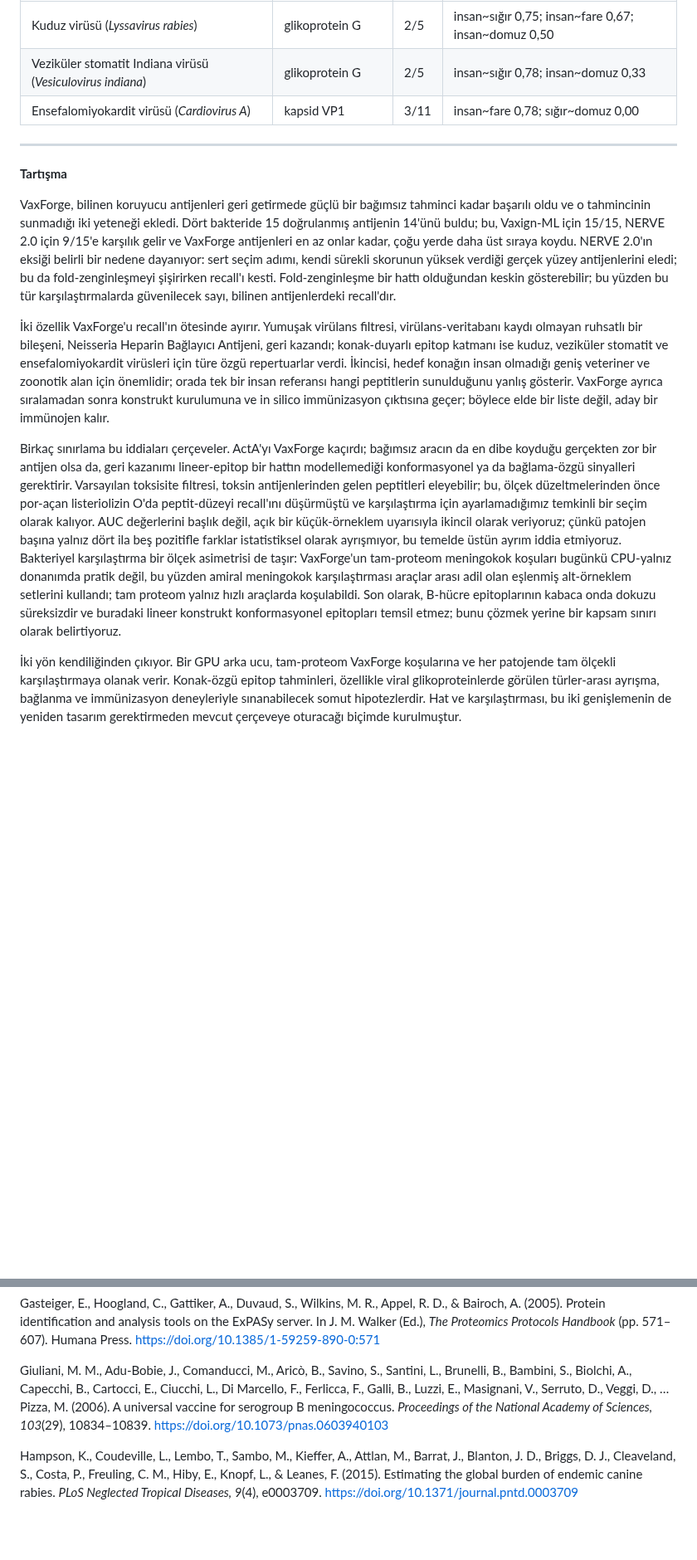
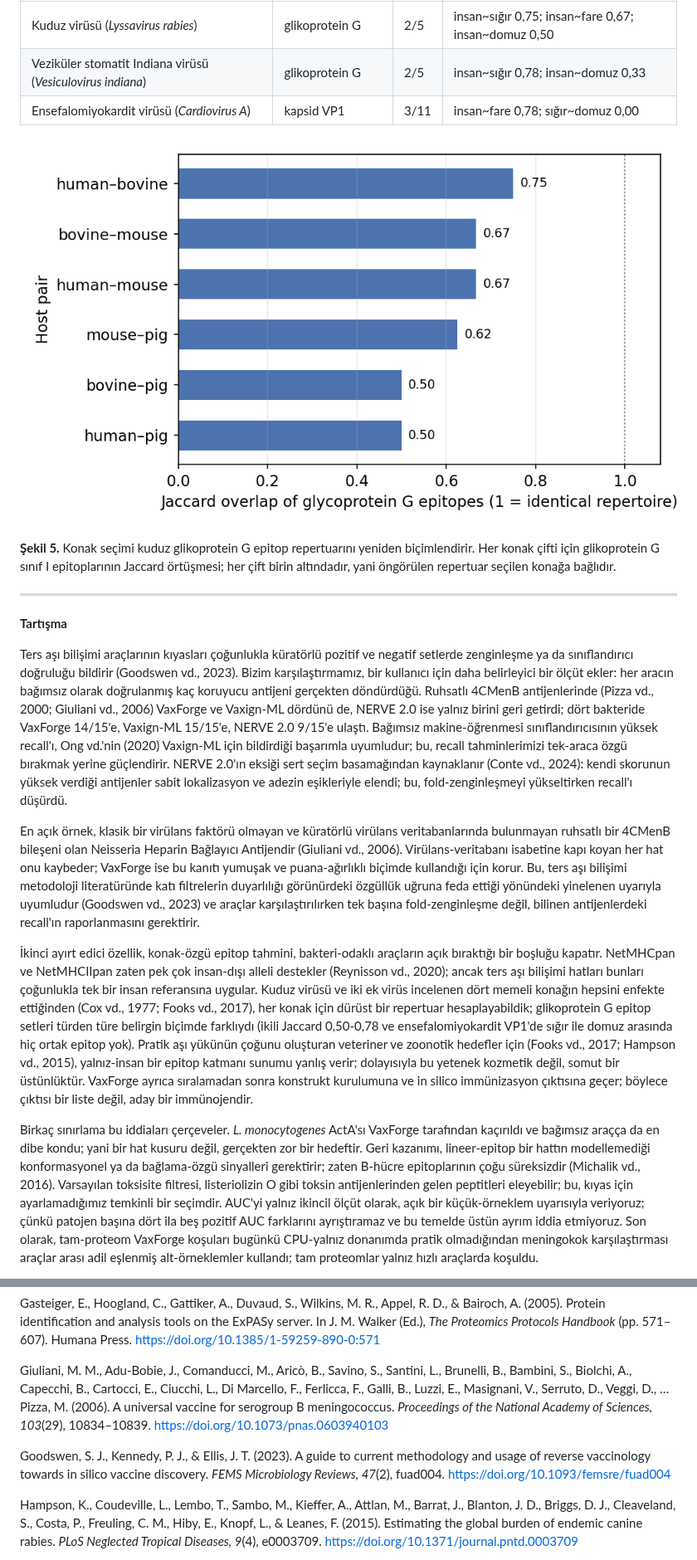
Before and after one commit to aliarslan47/Vaxforge, a Markdown page: benchmark/MANUSCRIPT_TR.md, 2 parts joined by grey strips. Shown at 83% size. Rendered like a GitHub page; pictures changed too: benchmark/figures/fig5_multihost_jaccard.png (added); blank space fills up the shorter version.

```diff
--- a/benchmark/MANUSCRIPT_TR.md
+++ b/benchmark/MANUSCRIPT_TR.md
@@ -120,15 +136,19 @@ Virüs kolunu bu konak-özgü sunumu sınamak için kurduk. Tek yapısal protein
 | Veziküler stomatit Indiana virüsü (*Vesiculovirus indiana*) | glikoprotein G | 2/5 | insan~sığır 0,78; insan~domuz 0,33 |
 | Ensefalomiyokardit virüsü (*Cardiovirus A*) | kapsid VP1 | 3/11 | insan~fare 0,78; sığır~domuz 0,00 |
 
+![Şekil 5](figures/fig5_multihost_jaccard.png)
+
+**Şekil 5.** Konak seçimi kuduz glikoprotein G epitop repertuarını yeniden biçimlendirir. Her konak çifti için glikoprotein G sınıf I epitoplarının Jaccard örtüşmesi; her çift birin altındadır, yani öngörülen repertuar seçilen konağa bağlıdır.
+
 ---
 
 **Tartışma**
 
-VaxForge, bilinen koruyucu antijenleri geri getirmede güçlü bir bağımsız tahminci kadar başarılı oldu ve o tahmincinin sunmadığı iki yeteneği ekledi. Dört bakteride 15 doğrulanmış antijenin 14'ünü buldu; bu, Vaxign-ML için 15/15, NERVE 2.0 için 9/15'e karşılık gelir ve VaxForge antijenleri en az onlar kadar, çoğu yerde daha üst sıraya koydu. NERVE 2.0'ın eksiği belirli bir nedene dayanıyor: sert seçim adımı, kendi sürekli skorunun yüksek verdiği gerçek yüzey antijenlerini eledi; bu da fold-zenginleşmeyi şişirirken recall'ı kesti. Fold-zenginleşme bir hattı olduğundan keskin gösterebilir; bu yüzden bu tür karşılaştırmalarda güvenilecek sayı, bilinen antijenlerdeki recall'dır.
+Ters aşı bilişimi araçlarının kıyasları çoğunlukla küratörlü pozitif ve negatif setlerde zenginleşme ya da sınıflandırıcı doğruluğu bildirir (Goodswen vd., 2023). Bizim karşılaştırmamız, bir kullanıcı için daha belirleyici bir ölçüt ekler: her aracın bağımsız olarak doğrulanmış kaç koruyucu antijeni gerçekten döndürdüğü. Ruhsatlı 4CMenB antijenlerinde (Pizza vd., 2000; Giuliani vd., 2006) VaxForge ve Vaxign-ML dördünü de, NERVE 2.0 ise yalnız birini geri getirdi; dört bakteride VaxForge 14/15'e, Vaxign-ML 15/15'e, NERVE 2.0 9/15'e ulaştı. Bağımsız makine-öğrenmesi sınıflandırıcısının yüksek recall'ı, Ong vd.'nin (2020) Vaxign-ML için bildirdiği başarımla uyumludur; bu, recall tahminlerimizi tek-araca özgü bırakmak yerine güçlendirir. NERVE 2.0'ın eksiği sert seçim basamağından kaynaklanır (Conte vd., 2024): kendi skorunun yüksek verdiği antijenler sabit lokalizasyon ve adezin eşikleriyle elendi; bu, fold-zenginleşmeyi yükseltirken recall'ı düşürdü.
 
-İki özellik VaxForge'u recall'ın ötesinde ayırır. Yumuşak virülans filtresi, virülans-veritabanı kaydı olmayan ruhsatlı bir bileşeni, Neisseria Heparin Bağlayıcı Antijeni, geri kazandı; konak-duyarlı epitop katmanı ise kuduz, veziküler stomatit ve ensefalomiyokardit virüsleri için türe özgü repertuarlar verdi. İkincisi, hedef konağın insan olmadığı geniş veteriner ve zoonotik alan için önemlidir; orada tek bir insan referansı hangi peptitlerin sunulduğunu yanlış gösterir. VaxForge ayrıca sıralamadan sonra konstrukt kurulumuna ve in silico immünizasyon çıktısına geçer; böylece elde bir liste değil, aday bir immünojen kalır.
+En açık örnek, klasik bir virülans faktörü olmayan ve küratörlü virülans veritabanlarında bulunmayan ruhsatlı bir 4CMenB bileşeni olan Neisseria Heparin Bağlayıcı Antijendir (Giuliani vd., 2006). Virülans-veritabanı isabetine kapı koyan her hat onu kaybeder; VaxForge ise bu kanıtı yumuşak ve puana-ağırlıklı biçimde kullandığı için korur. Bu, ters aşı bilişimi metodoloji literatüründe katı filtrelerin duyarlılığı görünürdeki özgüllük uğruna feda ettiği yönündeki yinelenen uyarıyla uyumludur (Goodswen vd., 2023) ve araçlar karşılaştırılırken tek başına fold-zenginleşme değil, bilinen antijenlerdeki recall'ın raporlanmasını gerektirir.
 
-Birkaç sınırlama bu iddiaları çerçeveler. ActA'yı VaxForge kaçırdı; bağımsız aracın da en dibe koyduğu gerçekten zor bir antijen olsa da, geri kazanımı lineer-epitop bir hattın modellemediği konformasyonel ya da bağlama-özgü sinyalleri gerektirir. Varsayılan toksisite filtresi, toksin antijenlerinden gelen peptitleri eleyebilir; bu, ölçek düzeltmelerinden önce por-açan listeriolizin O'da peptit-düzeyi recall'ını düşürmüştü ve karşılaştırma için ayarlamadığımız temkinli bir seçim olarak kalıyor. AUC değerlerini başlık değil, açık bir küçük-örneklem uyarısıyla ikincil olarak veriyoruz; çünkü patojen başına yalnız dört ila beş pozitifle farklar istatistiksel olarak ayrışmıyor, bu temelde üstün ayrım iddia etmiyoruz. Bakteriyel karşılaştırma bir ölçek asimetrisi de taşır: VaxForge'un tam-proteom meningokok koşuları bugünkü CPU-yalnız donanımda pratik değil, bu yüzden amiral meningokok karşılaştırması araçlar arası adil olan eşlenmiş alt-örneklem setlerini kullandı; tam proteom yalnız hızlı araçlarda koşulabildi. Son olarak, B-hücre epitoplarının kabaca onda dokuzu süreksizdir ve buradaki lineer konstrukt konformasyonel epitopları temsil etmez; bunu çözmek yerine bir kapsam sınırı olarak belirtiyoruz.
+İkinci ayırt edici özellik, konak-özgü epitop tahmini, bakteri-odaklı araçların açık bıraktığı bir boşluğu kapatır. NetMHCpan ve NetMHCIIpan zaten pek çok insan-dışı alleli destekler (Reynisson vd., 2020); ancak ters aşı bilişimi hatları bunları çoğunlukla tek bir insan referansına uygular. Kuduz virüsü ve iki ek virüs incelenen dört memeli konağın hepsini enfekte ettiğinden (Cox vd., 1977; Fooks vd., 2017), her konak için dürüst bir repertuar hesaplayabildik; glikoprotein G epitop setleri türden türe belirgin biçimde farklıydı (ikili Jaccard 0,50-0,78 ve ensefalomiyokardit VP1'de sığır ile domuz arasında hiç ortak epitop yok). Pratik aşı yükünün çoğunu oluşturan veteriner ve zoonotik hedefler için (Fooks vd., 2017; Hampson vd., 2015), yalnız-insan bir epitop katmanı sunumu yanlış verir; dolayısıyla bu yetenek kozmetik değil, somut bir üstünlüktür. VaxForge ayrıca sıralamadan sonra konstrukt kurulumuna ve in silico immünizasyon çıktısına geçer; böylece çıktısı bir liste değil, aday bir immünojendir.
 
-İki yön kendiliğinden çıkıyor. Bir GPU arka ucu, tam-proteom VaxForge koşularına ve her patojende tam ölçekli karşılaştırmaya olanak verir. Konak-özgü epitop tahminleri, özellikle viral glikoproteinlerde görülen türler-arası ayrışma, bağlanma ve immünizasyon deneyleriyle sınanabilecek somut hipotezlerdir. Hat ve karşılaştırması, bu iki genişlemenin de yeniden tasarım gerektirmeden mevcut çerçeveye oturacağı biçimde kurulmuştur.
+Birkaç sınırlama bu iddiaları çerçeveler. *L. monocytogenes* ActA'sı VaxForge tarafından kaçırıldı ve bağımsız araçça da en dibe kondu; yani bir hat kusuru değil, gerçekten zor bir hedeftir. Geri kazanımı, lineer-epitop bir hattın modellemediği konformasyonel ya da bağlama-özgü sinyalleri gerektirir; zaten B-hücre epitoplarının çoğu süreksizdir (Michalik vd., 2016). Varsayılan toksisite filtresi, listeriolizin O gibi toksin antijenlerinden gelen peptitleri eleyebilir; bu, kıyas için ayarlamadığımız temkinli bir seçimdir. AUC'yi yalnız ikincil ölçüt olarak, açık bir küçük-örneklem uyarısıyla veriyoruz; çünkü patojen başına dört ila beş pozitif AUC farklarını ayrıştıramaz ve bu temelde üstün ayrım iddia etmiyoruz. Son olarak, tam-proteom VaxForge koşuları bugünkü CPU-yalnız donanımda pratik olmadığından meningokok karşılaştırması araçlar arası adil eşlenmiş alt-örneklemler kullandı; tam proteomlar yalnız hızlı araçlarda koşuldu.
 
@@ -188,6 +186,8 @@ Gasteiger, E., Hoogland, C., Gattiker, A., Duvaud, S., Wilkins, M. R., Appel, R.
 
 Giuliani, M. M., Adu-Bobie, J., Comanducci, M., Aricò, B., Savino, S., Santini, L., Brunelli, B., Bambini, S., Biolchi, A., Capecchi, B., Cartocci, E., Ciucchi, L., Di Marcello, F., Ferlicca, F., Galli, B., Luzzi, E., Masignani, V., Serruto, D., Veggi, D., … Pizza, M. (2006). A universal vaccine for serogroup B meningococcus. *Proceedings of the National Academy of Sciences, 103*(29), 10834–10839. https://doi.org/10.1073/pnas.0603940103
 
+Goodswen, S. J., Kennedy, P. J., & Ellis, J. T. (2023). A guide to current methodology and usage of reverse vaccinology towards in silico vaccine discovery. *FEMS Microbiology Reviews, 47*(2), fuad004. https://doi.org/10.1093/femsre/fuad004
+
 Hampson, K., Coudeville, L., Lembo, T., Sambo, M., Kieffer, A., Attlan, M., Barrat, J., Blanton, J. D., Briggs, D. J., Cleaveland, S., Costa, P., Freuling, C. M., Hiby, E., Knopf, L., & Leanes, F. (2015). Estimating the global burden of endemic canine rabies. *PLoS Neglected Tropical Diseases, 9*(4), e0003709. https://doi.org/10.1371/journal.pntd.0003709
 
 Krogh, A., Larsson, B., von Heijne, G., & Sonnhammer, E. L. L. (2001). Predicting transmembrane protein topology with a hidden Markov model: application to complete genomes. *Journal of Molecular Biology, 305*(3), 567–580. https://doi.org/10.1006/jmbi.2000.4315
```
Also changed, not shown: other parts of benchmark/MANUSCRIPT_TR.md (+21 -25 lines), benchmark/MANUSCRIPT.md (+31 -29 lines), benchmark/figures/fig1_antigen_recovery.png, benchmark/figures/fig3_fold_vs_recall.png, benchmark/figures/fig4_bacteria_panel.png (renamed from benchmark/figures/fig5_bacteria_panel.png), benchmark/figures/fig4_multihost_jaccard.png (deleted), 3 other files.
